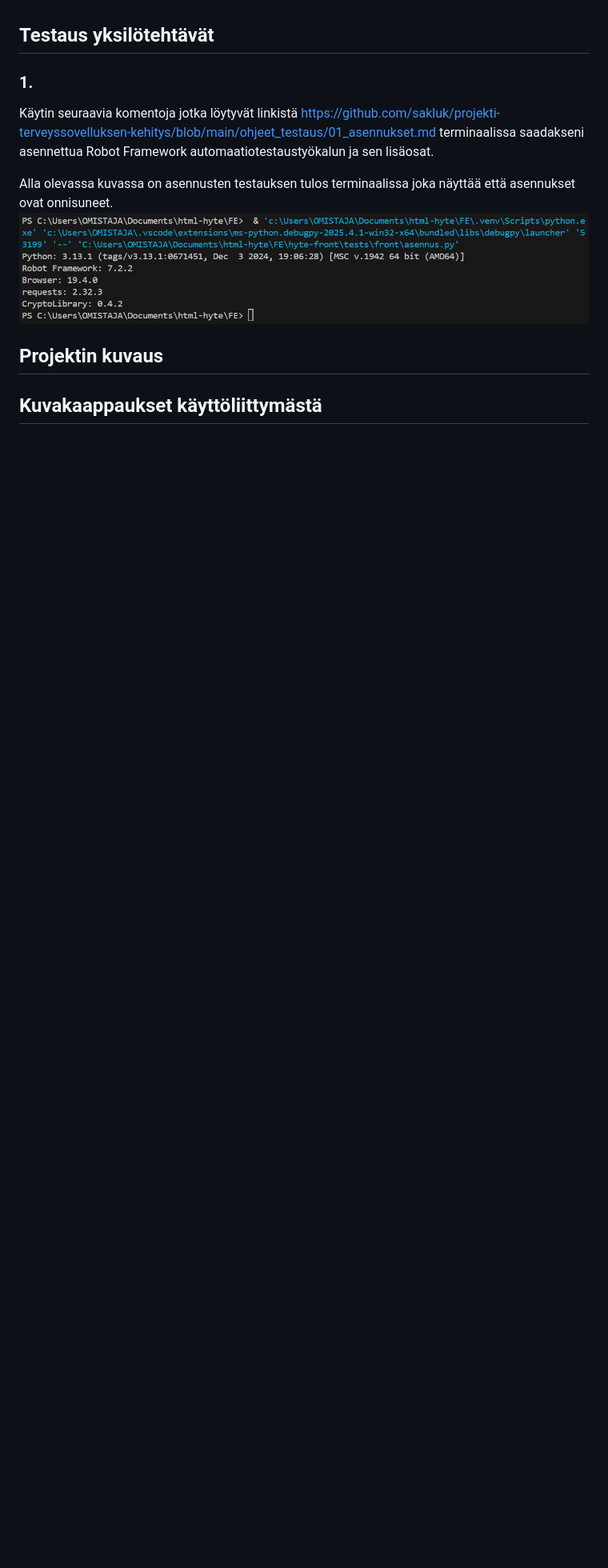
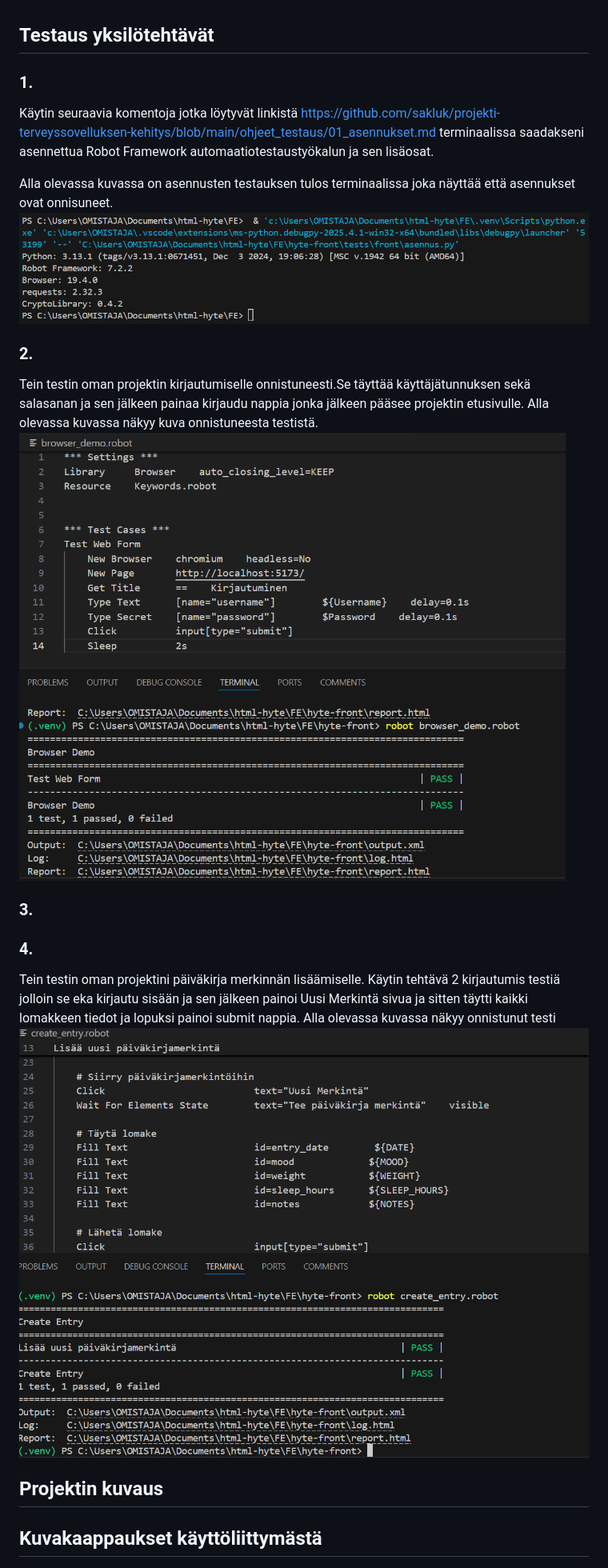
Before and after one commit to Jimias/frontend, a Markdown page: readme.md, the part around the change. Shown: that part at 80% size. GitHub-like rendering; pictures changed too: src/img/tehtava2testi.png (added), src/img/tehtava4testi.png (added); blank space fills up the shorter version.

Commit message:
Päivitetty README.md

```diff
--- a/readme.md
+++ b/readme.md
@@ -5,6 +5,18 @@ Käytin seuraavia komentoja jotka löytyvät linkistä https://github.com/sakluk
 
 Alla olevassa kuvassa on asennusten testauksen tulos terminaalissa joka näyttää että asennukset ovat onnisuneet.
 ![Asennukset](src/img/asennukset.png)
+
+### 2.
+Tein testin oman projektin kirjautumiselle onnistuneesti.Se täyttää käyttäjätunnuksen sekä salasanan ja sen jälkeen painaa kirjaudu nappia jonka jälkeen pääsee projektin etusivulle.  Alla olevassa kuvassa näkyy kuva onnistuneesta testistä.
+![Tehtävä 2](src/img/tehtava2testi.png)
+
+### 3.
+
+### 4.
+Tein testin oman projektini päiväkirja merkinnän lisäämiselle. Käytin tehtävä 2 kirjautumis testiä jolloin se eka kirjautu sisään ja sen jälkeen painoi Uusi Merkintä sivua ja sitten täytti kaikki lomakkeen tiedot ja lopuksi painoi submit nappia. Alla olevassa kuvassa näkyy onnistunut testi
+![Tehtävä 4](src/img/tehtava4testi.png)
+
+
 
 
 
```
Also changed, not shown: 7 other files.
